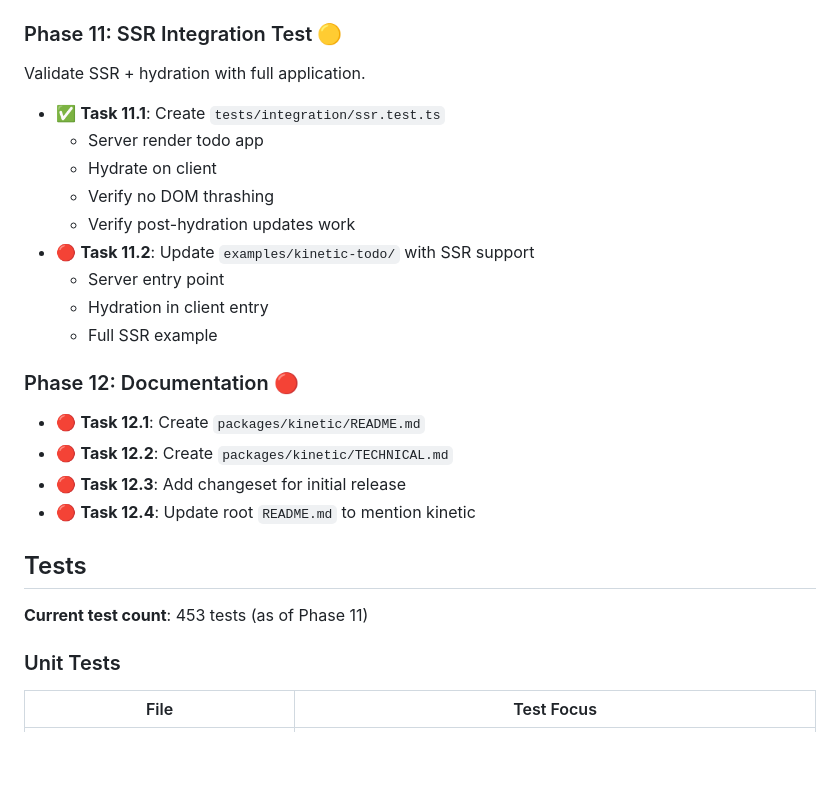
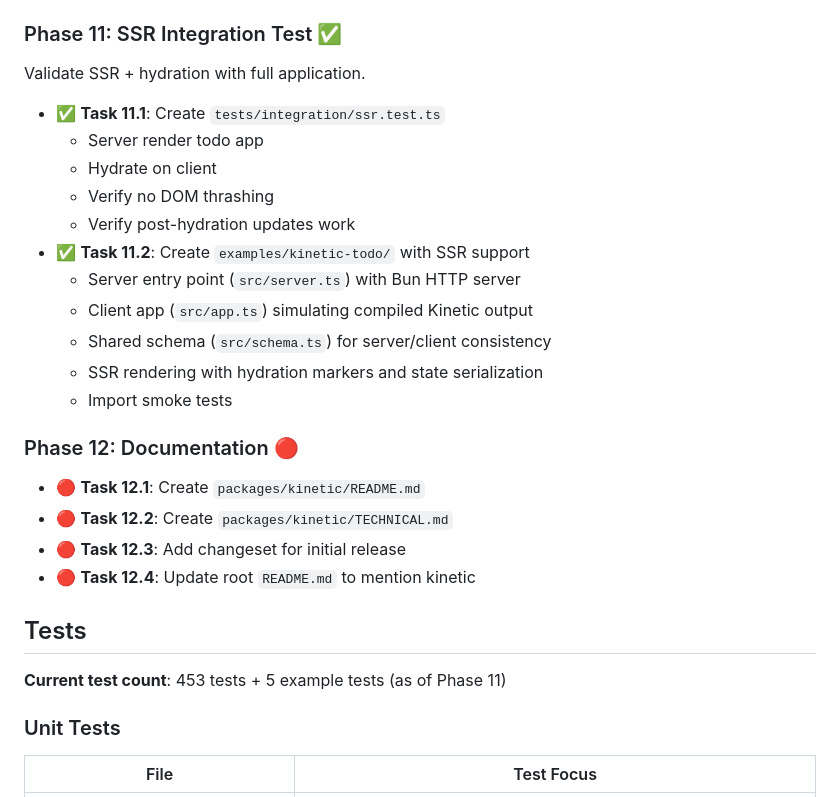
Before and after one commit to halecraft/kyneta, a Markdown page: .plans/kinetic-delta-driven-ui.md, the part around the change. Drawn GitHub-style; blank space fills up the shorter version.

```diff
--- a/.plans/kinetic-delta-driven-ui.md
+++ b/.plans/kinetic-delta-driven-ui.md
@@ -596,7 +596,7 @@ Server-side rendering via dual compilation (no jsdom dependency) with CRDT-based
   - Strict mode re-throws errors, non-strict mode collects mismatches
   - `onMismatch` callback for logging/debugging
 
-### Phase 11: SSR Integration Test 🟡
+### Phase 11: SSR Integration Test ✅
 
 Validate SSR + hydration with full application.
 
@@ -605,10 +605,12 @@ Validate SSR + hydration with full application.
   - Hydrate on client
   - Verify no DOM thrashing
   - Verify post-hydration updates work
-- 🔴 **Task 11.2**: Update `examples/kinetic-todo/` with SSR support
-  - Server entry point
-  - Hydration in client entry
-  - Full SSR example
+- ✅ **Task 11.2**: Create `examples/kinetic-todo/` with SSR support
+  - Server entry point (`src/server.ts`) with Bun HTTP server
+  - Client app (`src/app.ts`) simulating compiled Kinetic output
+  - Shared schema (`src/schema.ts`) for server/client consistency
+  - SSR rendering with hydration markers and state serialization
+  - Import smoke tests
 
 ### Phase 12: Documentation 🔴
 
@@ -619,7 +621,7 @@ Validate SSR + hydration with full application.
 
 ## Tests
 
-**Current test count**: 453 tests (as of Phase 11)
+**Current test count**: 453 tests + 5 example tests (as of Phase 11)
 
 ### Unit Tests
 
```
Also changed, not shown: .plans/kinetic-todo-real-example.md (added, +542 -0 lines).
